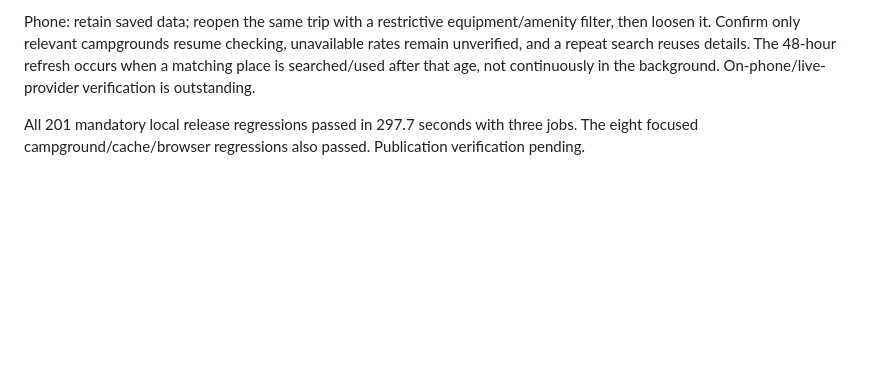
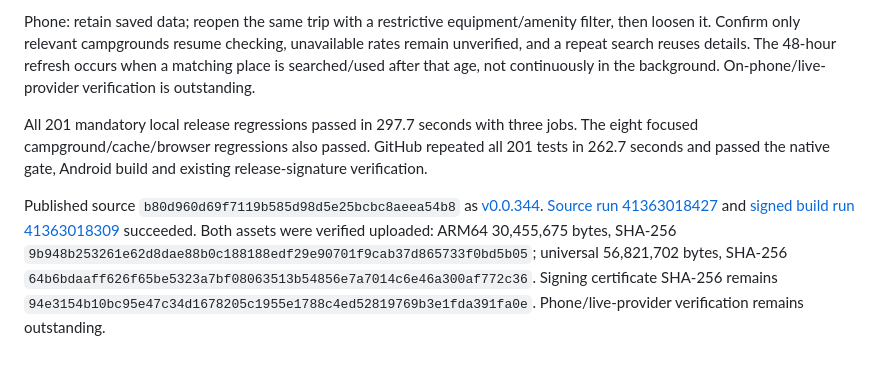
Before and after one commit to Emphasize5599/gasket, a Markdown page: docs/REST_CACHE_344.md, the part around the change. Rendered like a GitHub page; blank space fills up the shorter version.

Commit message:
docs: verify 0.0.344 APK publication [skip ci]

```diff
--- a/docs/REST_CACHE_344.md
+++ b/docs/REST_CACHE_344.md
@@ -31,4 +31,6 @@ Recreation.gov's public campsite endpoint bundles stable facts and changing site
 
 Phone: retain saved data; reopen the same trip with a restrictive equipment/amenity filter, then loosen it. Confirm only relevant campgrounds resume checking, unavailable rates remain unverified, and a repeat search reuses details. The 48-hour refresh occurs when a matching place is searched/used after that age, not continuously in the background. On-phone/live-provider verification is outstanding.
 
-All 201 mandatory local release regressions passed in 297.7 seconds with three jobs. The eight focused campground/cache/browser regressions also passed. Publication verification pending.
+All 201 mandatory local release regressions passed in 297.7 seconds with three jobs. The eight focused campground/cache/browser regressions also passed. GitHub repeated all 201 tests in 262.7 seconds and passed the native gate, Android build and existing release-signature verification.
+
+Published source `b80d960d69f7119b585d98d5e25bcbc8aeea54b8` as [v0.0.344](https://github.com/Emphasize5599/gasket/releases/tag/v0.0.344). [Source run 41363018427](https://github.com/Emphasize5599/gasket/actions/runs/41363018427) and [signed build run 41363018309](https://github.com/Emphasize5599/gasket/actions/runs/41363018309) succeeded. Both assets were verified uploaded: ARM64 30,455,675 bytes, SHA-256 `9b948b253261e62d8dae88b0c188188edf29e90701f9cab37d865733f0bd5b05`; universal 56,821,702 bytes, SHA-256 `64b6bdaaff626f65be5323a7bf08063513b54856e7a7014c6e46a300af772c36`. Signing certificate SHA-256 remains `94e3154b10bc95e47c34d1678205c1955e1788c4ed52819769b3e1fda391fa0e`. Phone/live-provider verification remains outstanding.
```
